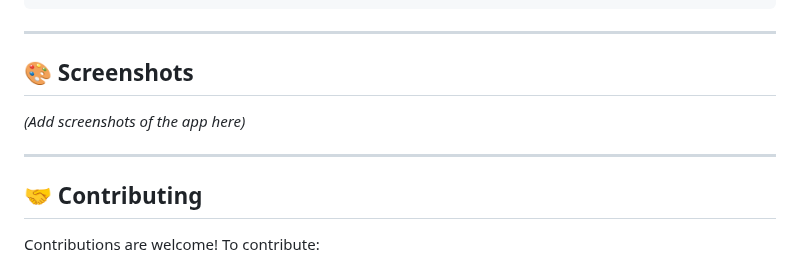
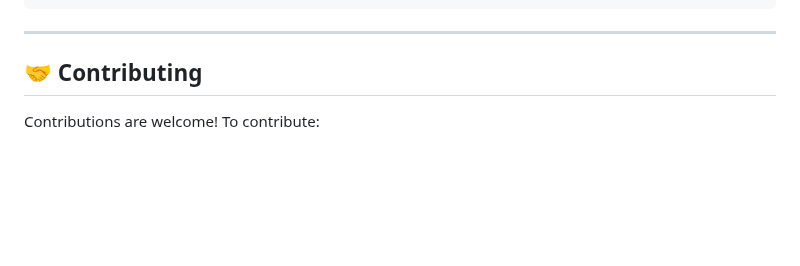
Before and after one commit to yasser1123/Artify, a Markdown page: README.md, the part around the change. Rendered like a GitHub page; blank space fills up the shorter version.

```diff
--- a/README.md
+++ b/README.md
@@ -95,10 +95,6 @@ artify-image-editor/
 
 ---
 
-## 🎨 Screenshots
-*(Add screenshots of the app here)*
-
----
 
 ## 🤝 Contributing
 
```
